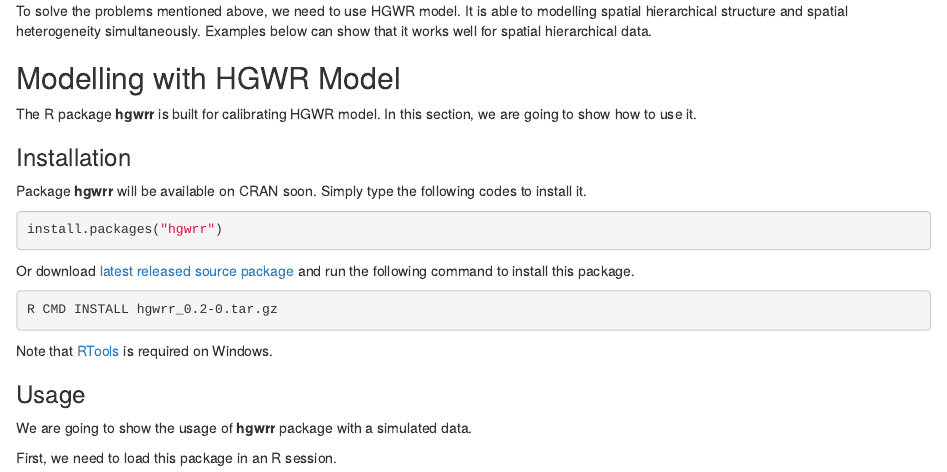
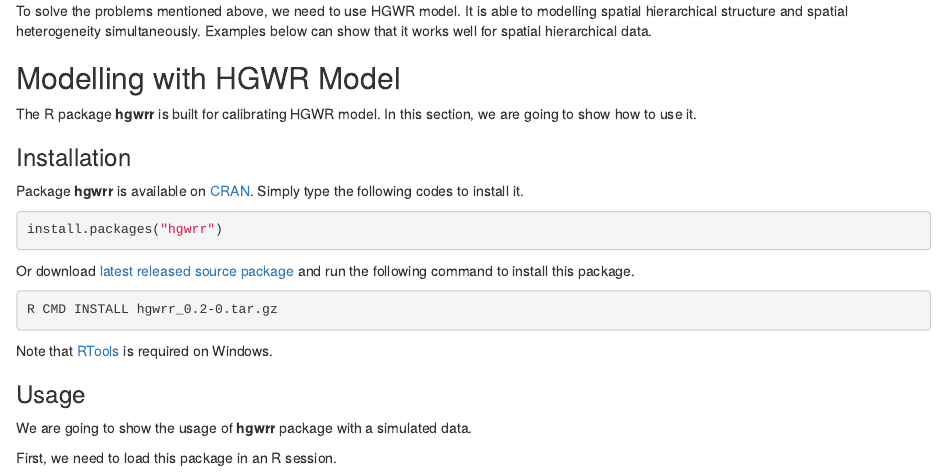
Before and after one commit to HPDell/hgwr, an R Markdown document (index.Rmd): the page in a window 1100 px wide, from 1200 px down. Rendered offline with R 4.5, knitr and Pandoc, with nearby package versions; drawn as R Markdown's standard HTML page in place of the format the file asks for; some code elsewhere in the file could not run offline.

Commit message:
add: CRAN link to hgwrr package

````diff
--- a/index.Rmd
+++ b/index.Rmd
@@ -90,7 +90,7 @@ In this section, we are going to show how to use it.
 
 ### Installation
 
-Package **hgwrr** will be available on CRAN soon.
+Package **hgwrr** is available on [CRAN](https://cran.r-project.org/package=hgwrr).
 Simply type the following codes to install it.
 
 ```r
````
Also changed, not shown: index.html.
